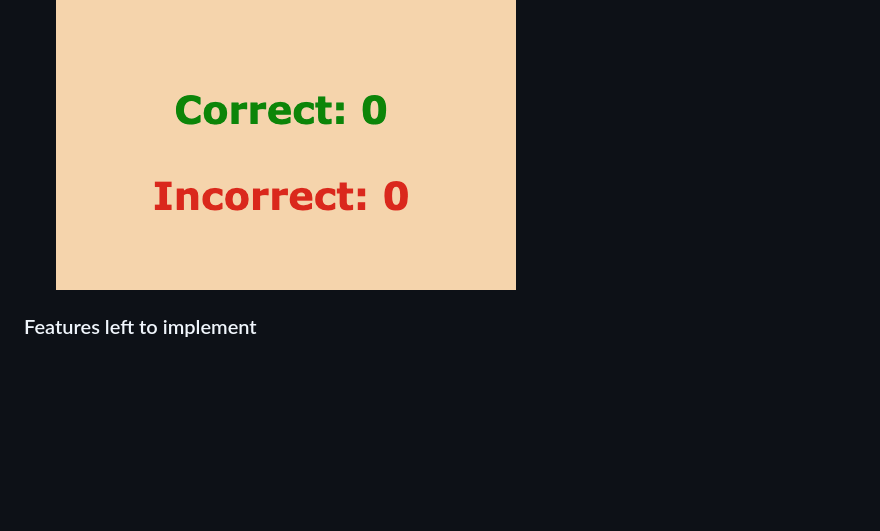
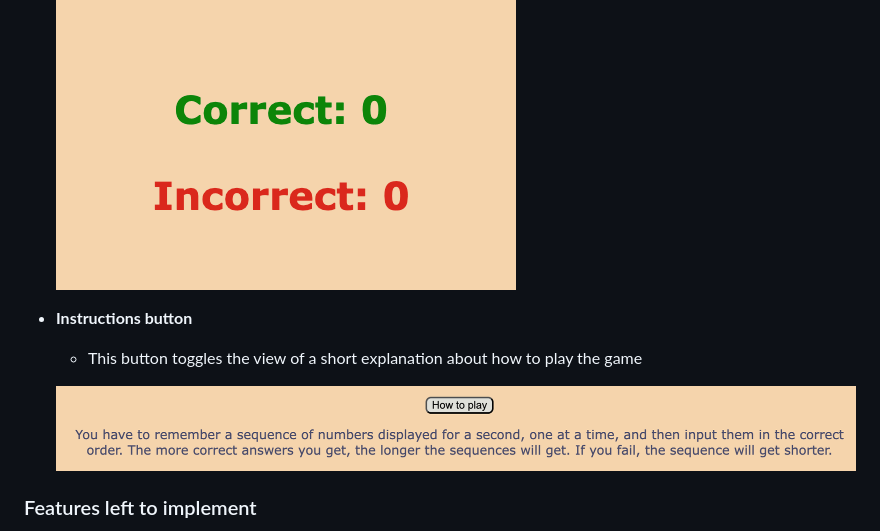
Before and after one commit to MariluzCodeInstitute/memory-game, a Markdown page: README.md, the part around the change. Rendered like a GitHub page; pictures changed too: assets/images/instructions.png (added); blank space fills up the shorter version.

Commit message:
Add instructions to the README

```diff
--- a/README.md
+++ b/README.md
@@ -31,6 +31,11 @@ This game is perfect for casual gamers, puzzle lovers, and anyone looking to sha
     - This is colour-coded to improve user experience.
 
     ![Score area](assets/images/score_area.png)
+
+ - __Instructions button__
+    - This button toggles the view of a short explanation about how to play the game
+
+    ![Instructions button](assets/images/instructions.png)
 
 ### Features left to implement
 
```
